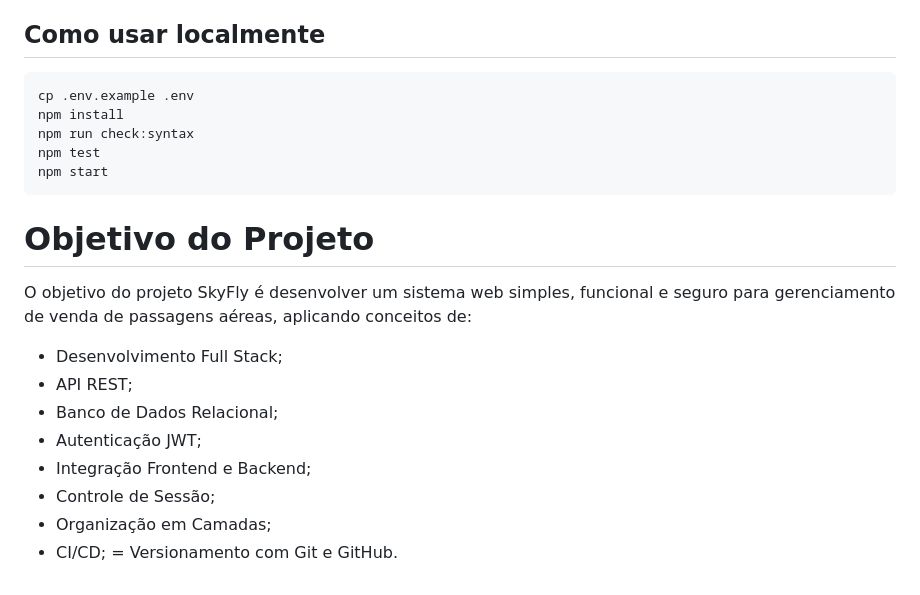
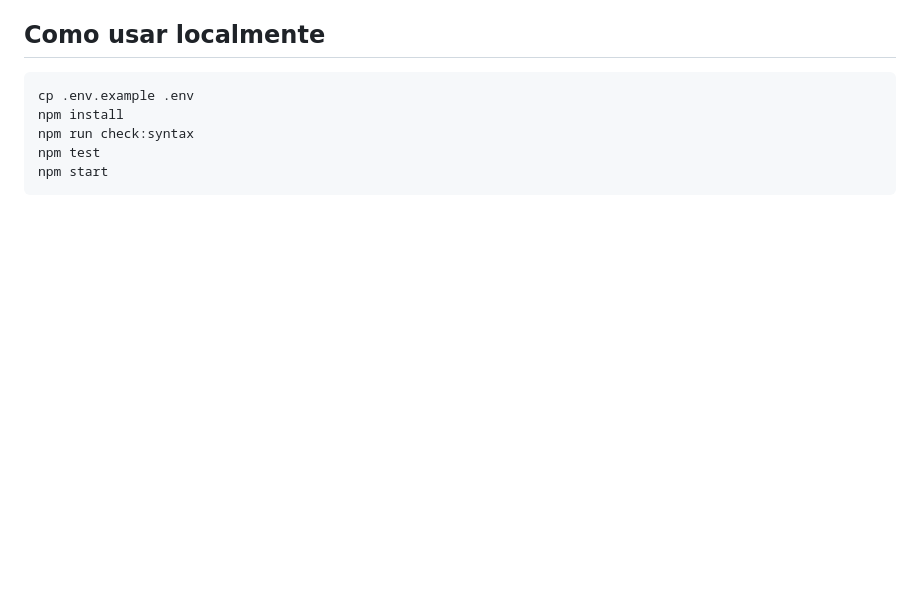
Before and after one commit to Larissa240/PW-Sistema_de_Venda_de_Passagens, a Markdown page: README.md, the part around the change. Rendered like a GitHub page; blank space fills up the shorter version.

````diff
--- a/README.md
+++ b/README.md
@@ -227,17 +227,3 @@ npm run check:syntax
 npm test
 npm start
 ```
-
-# Objetivo do Projeto
-
-O objetivo do projeto SkyFly é desenvolver um sistema web simples, funcional e seguro para gerenciamento de venda de passagens aéreas, aplicando conceitos de:
-
-- Desenvolvimento Full Stack;
-- API REST;
-- Banco de Dados Relacional;
-- Autenticação JWT;
-- Integração Frontend e Backend;
-- Controle de Sessão;
-- Organização em Camadas;
-- CI/CD;
-= Versionamento com Git e GitHub.
````
